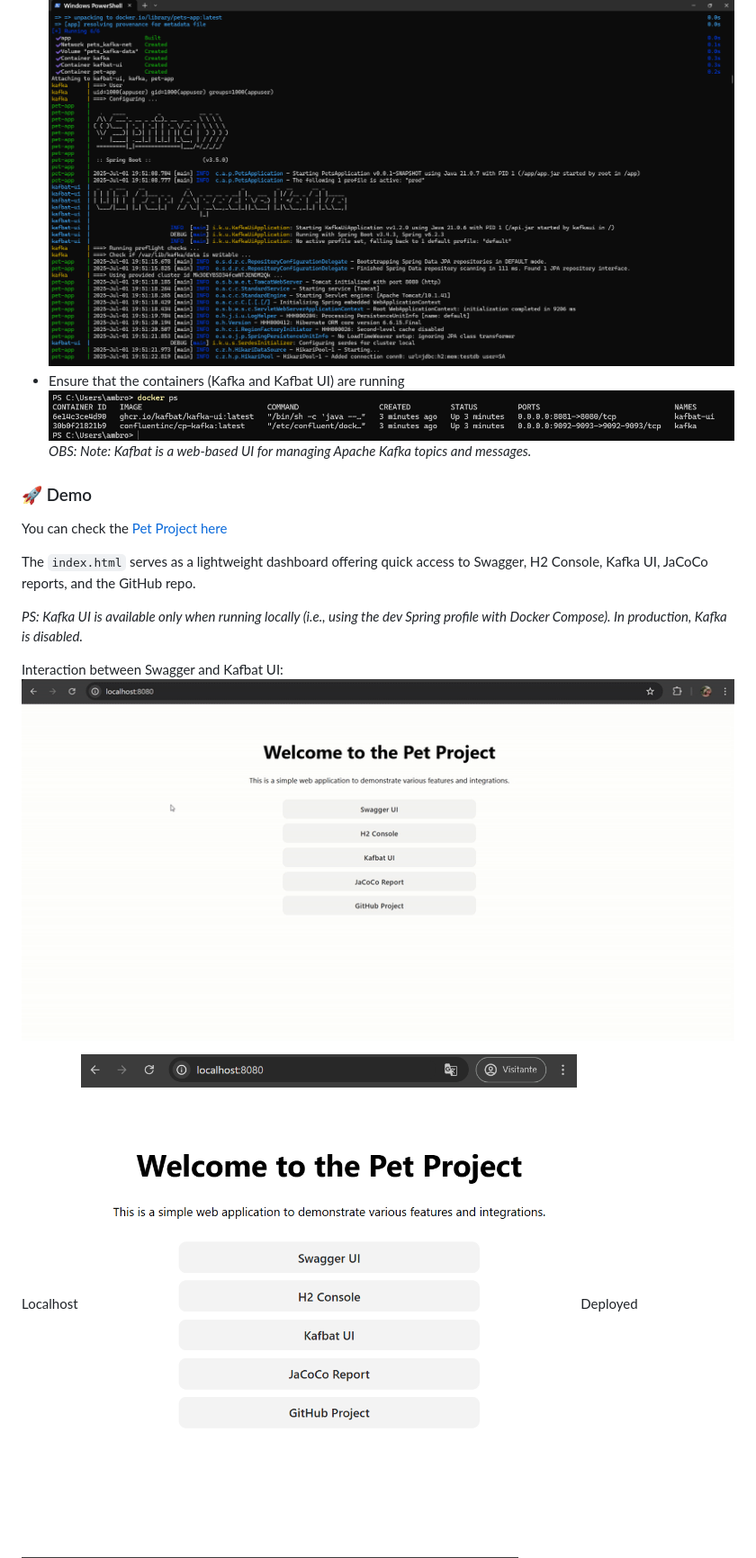
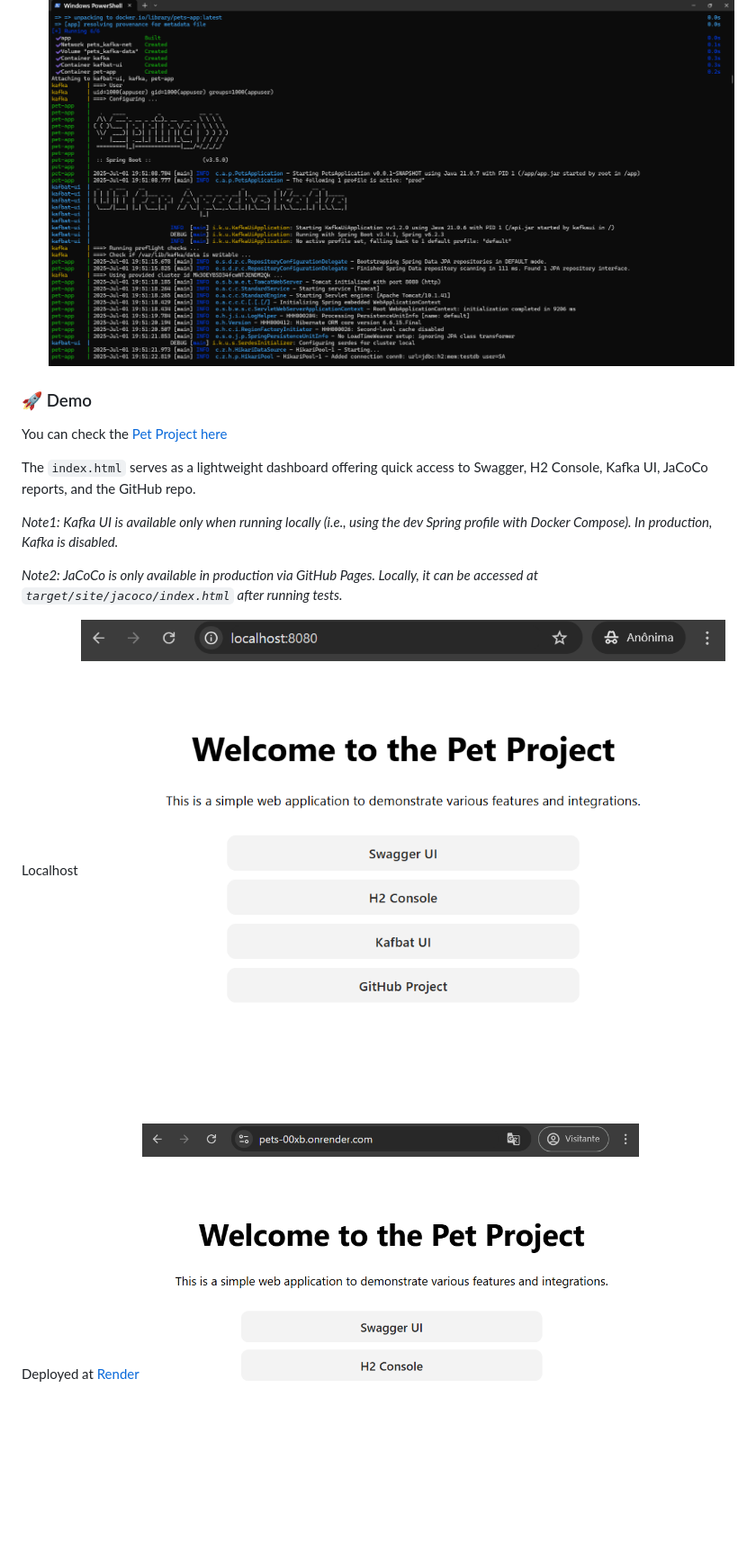
Before and after one commit to ambrosiaandrade/pets, a Markdown page: README.md, the part around the change printed below. Shown: that part at 90% size. Rendered like a GitHub page; pictures changed too: images/docker-ps.png (deleted), images/home-page-1.png; blank space fills up the shorter version.

````diff
--- a/README.md
+++ b/README.md
@@ -74,9 +74,6 @@ You should have the following installed in your machine:
     docker-compose up --build
     ```
     ![docker-compose-up](./images/docker-compose-up.png)
-- Ensure that the containers (Kafka and Kafbat UI) are running
-    ![docker-ps](./images/docker-ps.png)
-    _OBS: Note: Kafbat is a web-based UI for managing Apache Kafka topics and messages._
 
 ### 🚀 Demo
 
@@ -84,13 +81,12 @@ You can check the [Pet Project here](https://pets-00xb.onrender.com/)
 
 The `index.html` serves as a lightweight dashboard offering quick access to Swagger, H2 Console, Kafka UI, JaCoCo reports, and the GitHub repo.
 
-_PS: Kafka UI is available only when running locally (i.e., using the dev Spring profile with Docker Compose). In production, Kafka is disabled._
+_Note1: Kafka UI is available only when running locally (i.e., using the dev Spring profile with Docker Compose). In production, Kafka is disabled._
 
-Interaction between Swagger and Kafbat UI:
-![showcase-kafka-kafbat_ui](images/showcase-kafka-kafbat_ui.gif)
+_Note2: JaCoCo is only available in production via GitHub Pages. Locally, it can be accessed at ``target/site/jacoco/index.html`` after running tests._
 
 Localhost
 ![home-page-1](./images/home-page-1.png)
-Deployed
+Deployed at [Render](https://render.com/)
 ![home-page-2](./images/home-page-2.png)
 
````
Also changed, not shown: other parts of README.md (+32 -15 lines), 1 other file.
